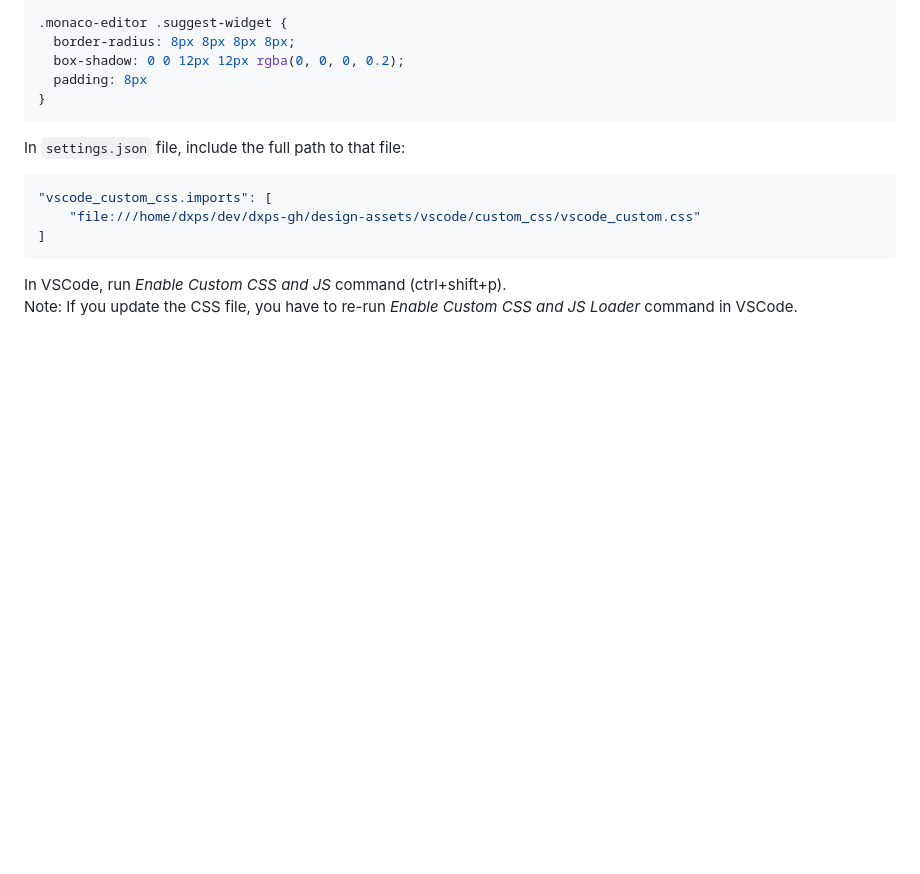
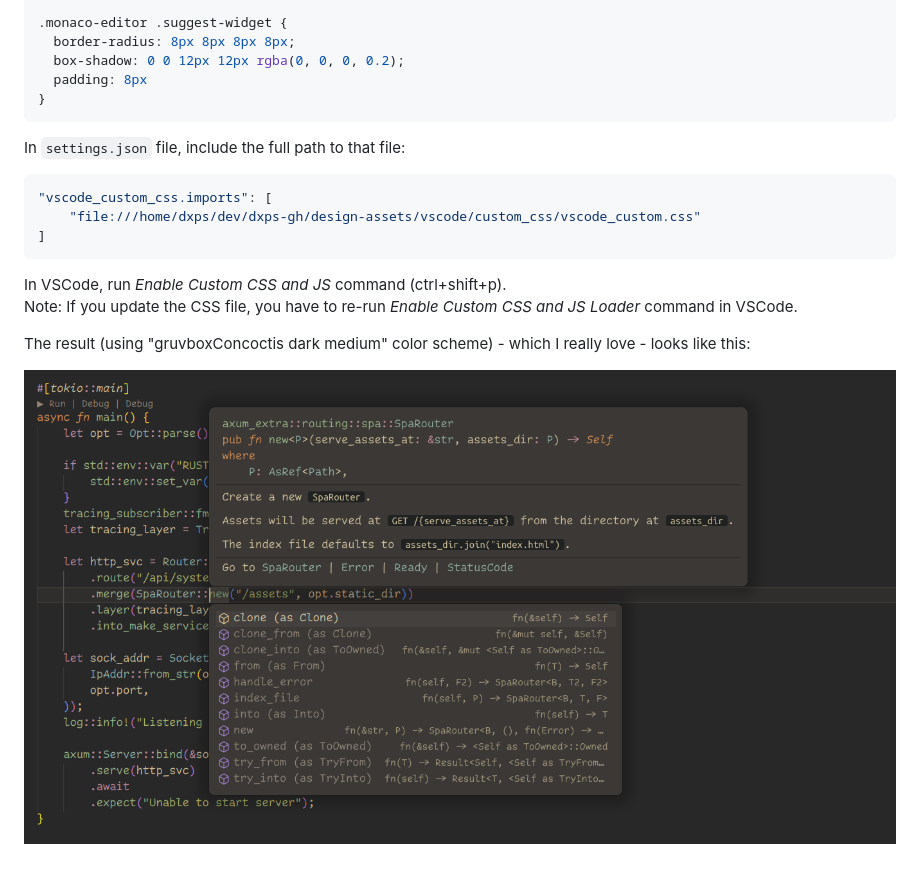
Before and after one commit to dxps/design-assets, a Markdown page: vscode/custom_css/readme.md, the part around the change. GitHub-like rendering; pictures changed too: vscode/images/2022-08-13___popups_custom_css.png (added); blank space fills up the shorter version.

Commit message:
vscode custom css screenshot

```diff
--- a/vscode/custom_css/readme.md
+++ b/vscode/custom_css/readme.md
@@ -35,3 +35,7 @@ In `settings.json` file, include the full path to that file:
 
 In VSCode, run *Enable Custom CSS and JS* command (ctrl+shift+p).<br/>
 Note: If you update the CSS file, you have to re-run _Enable Custom CSS and JS Loader_ command in VSCode.
+
+The result (using "gruvboxConcoctis dark medium" color scheme) - which I really love - looks like this:
+
+![](../images/2022-08-13___popups_custom_css.png)
```
